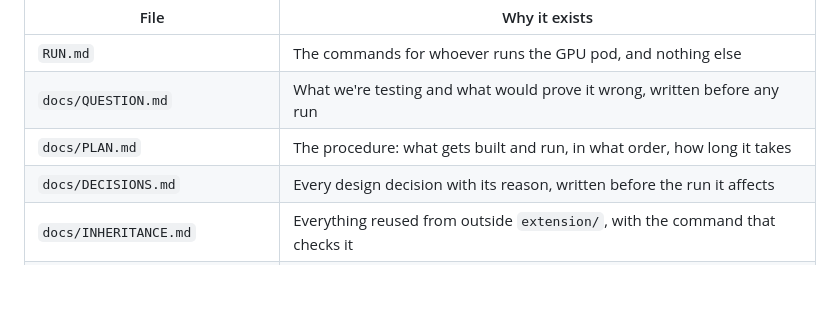
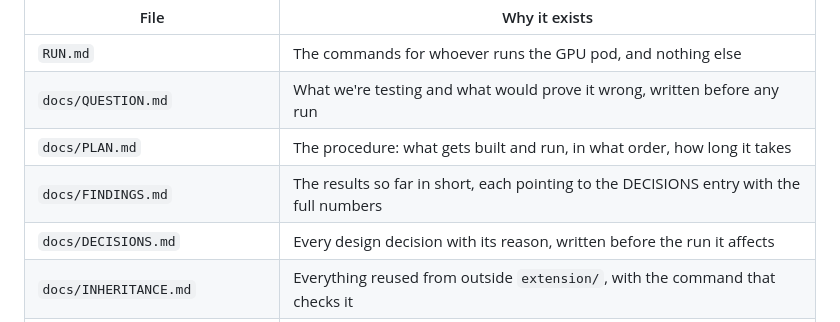
Before and after one commit to ericjkge/data-leakage, a Markdown page: extension/docs/RULES.md, the part around the change. Rendered like a GitHub page; blank space fills up the shorter version.

```diff
--- a/extension/docs/RULES.md
+++ b/extension/docs/RULES.md
@@ -10,6 +10,7 @@ If you can't write a one-sentence reason for a file, don't create it. This appli
 | `RUN.md` | The commands for whoever runs the GPU pod, and nothing else |
 | `docs/QUESTION.md` | What we're testing and what would prove it wrong, written before any run |
 | `docs/PLAN.md` | The procedure: what gets built and run, in what order, how long it takes |
+| `docs/FINDINGS.md` | The results so far in short, each pointing to the DECISIONS entry with the full numbers |
 | `docs/DECISIONS.md` | Every design decision with its reason, written before the run it affects |
 | `docs/INHERITANCE.md` | Everything reused from outside `extension/`, with the command that checks it |
 | `docs/RULES.md` | How we work in this folder |
```
Also changed, not shown: extension/docs/DECISIONS.md (+46 -0 lines), extension/docs/FINDINGS.md (added, +53 -0 lines).
